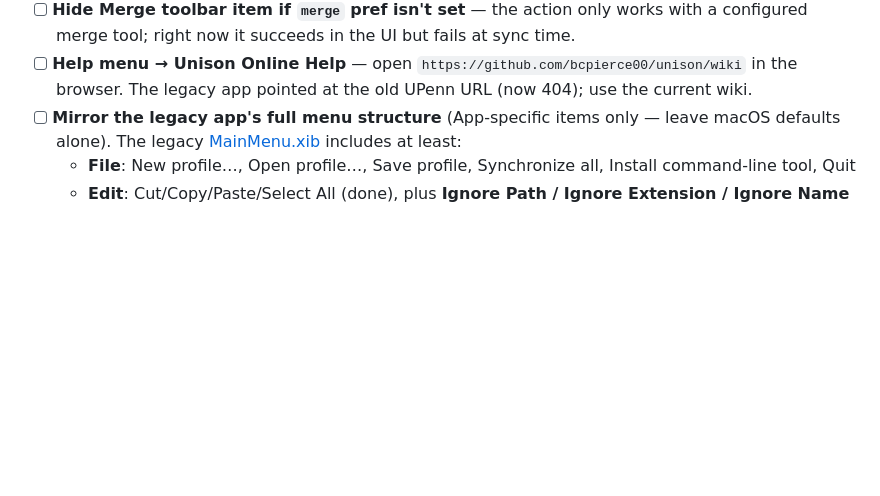
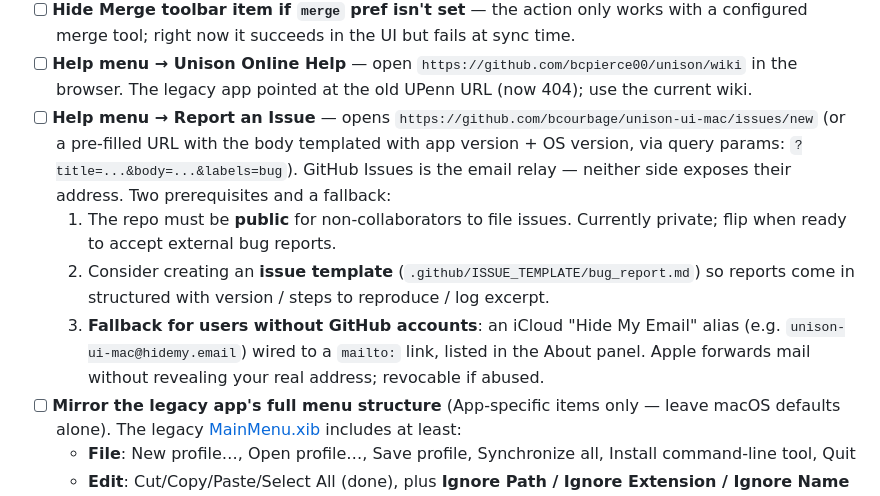
Before and after one commit to bcourbage/unison-ui-mac, a Markdown page: TODO.md, the part around the change. GitHub-like rendering; blank space fills up the shorter version.

Commit message:
Add TODO: Help menu "Report an Issue"
Opens GitHub Issues for the repo (GitHub Issues is the privacy-preserving
email relay — neither party exposes their address). Two prerequisites
noted: repo must be public, and an issue template would help structure
reports. Fallback for non-GitHub users: iCloud Hide My Email alias wired
to a mailto: link.

Co-Authored-By: Claude Opus 4.7 (1M context) <noreply@anthropic.com>

```diff
--- a/TODO.md
+++ b/TODO.md
@@ -122,6 +122,21 @@ go back / refresh / open another profile.
 - [ ] **Help menu → Unison Online Help** — open
       `https://github.com/bcpierce00/unison/wiki` in the browser. The legacy
       app pointed at the old UPenn URL (now 404); use the current wiki.
+- [ ] **Help menu → Report an Issue** — opens
+      `https://github.com/bcourbage/unison-ui-mac/issues/new` (or a
+      pre-filled URL with the body templated with app version + OS version,
+      via query params: `?title=...&body=...&labels=bug`). GitHub Issues is
+      the email relay — neither side exposes their address. Two
+      prerequisites and a fallback:
+    1. The repo must be **public** for non-collaborators to file issues.
+       Currently private; flip when ready to accept external bug reports.
+    2. Consider creating an **issue template**
+       (`.github/ISSUE_TEMPLATE/bug_report.md`) so reports come in
+       structured with version / steps to reproduce / log excerpt.
+    3. **Fallback for users without GitHub accounts**: an iCloud
+       "Hide My Email" alias (e.g. `unison-ui-mac@hidemy.email`) wired to
+       a `mailto:` link, listed in the About panel. Apple forwards mail
+       without revealing your real address; revocable if abused.
 - [ ] **Mirror the legacy app's full menu structure** (App-specific items
       only — leave macOS defaults alone). The legacy [MainMenu.xib](unison/src/uimac/English.lproj/MainMenu.xib)
       includes at least:
```
